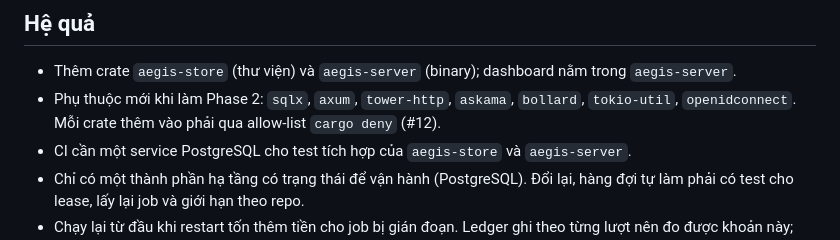
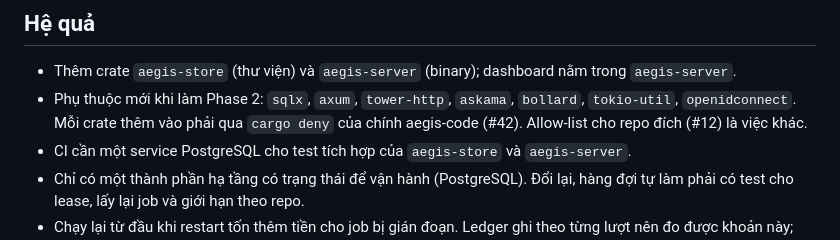
Before and after one commit to hoanghainh1188/aegis-code, a Markdown page: docs/adr/0003-platform-service-architecture.md, the part around the change. Drawn GitHub-style.

Commit message:
docs: point ADR 0003 cargo deny reference to #42 (#44)
Closes #43

Co-authored-by: Claude Opus 5.5 <noreply@anthropic.com>

```diff
--- a/docs/adr/0003-platform-service-architecture.md
+++ b/docs/adr/0003-platform-service-architecture.md
@@ -87,7 +87,7 @@ Phase 2 chỉ bắt đầu khi lõi xong và đo được (ADR 0002), nhưng lõ
 ## Hệ quả
 
 - Thêm crate `aegis-store` (thư viện) và `aegis-server` (binary); dashboard nằm trong `aegis-server`.
-- Phụ thuộc mới khi làm Phase 2: `sqlx`, `axum`, `tower-http`, `askama`, `bollard`, `tokio-util`, `openidconnect`. Mỗi crate thêm vào phải qua allow-list `cargo deny` (#12).
+- Phụ thuộc mới khi làm Phase 2: `sqlx`, `axum`, `tower-http`, `askama`, `bollard`, `tokio-util`, `openidconnect`. Mỗi crate thêm vào phải qua `cargo deny` của chính aegis-code (#42). Allow-list cho repo đích (#12) là việc khác.
 - CI cần một service PostgreSQL cho test tích hợp của `aegis-store` và `aegis-server`.
 - Chỉ có một thành phần hạ tầng có trạng thái để vận hành (PostgreSQL). Đổi lại, hàng đợi tự làm phải có test cho lease, lấy lại job và giới hạn theo repo.
 - Chạy lại từ đầu khi restart tốn thêm tiền cho job bị gián đoạn. Ledger ghi theo từng lượt nên đo được khoản này; nếu đáng kể thì làm checkpoint.
```
